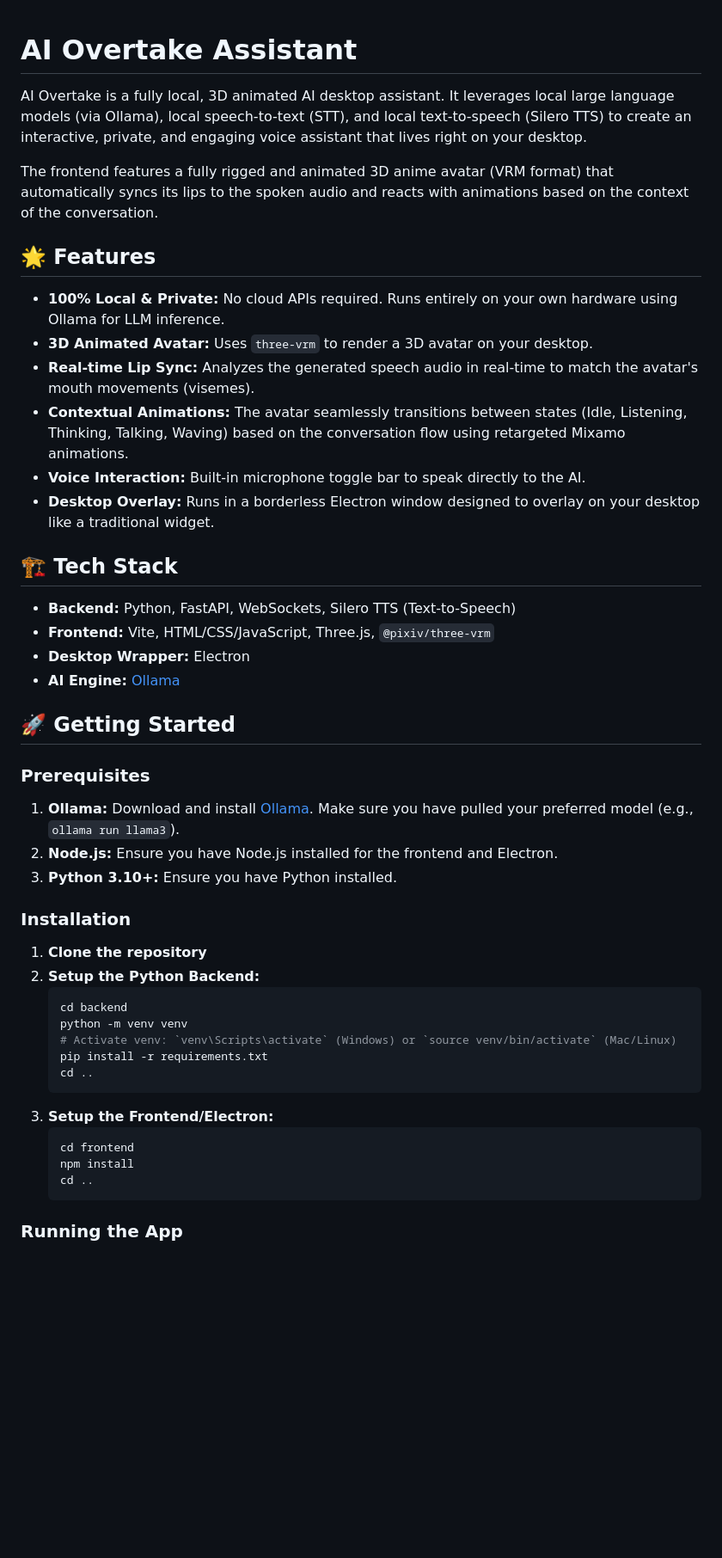
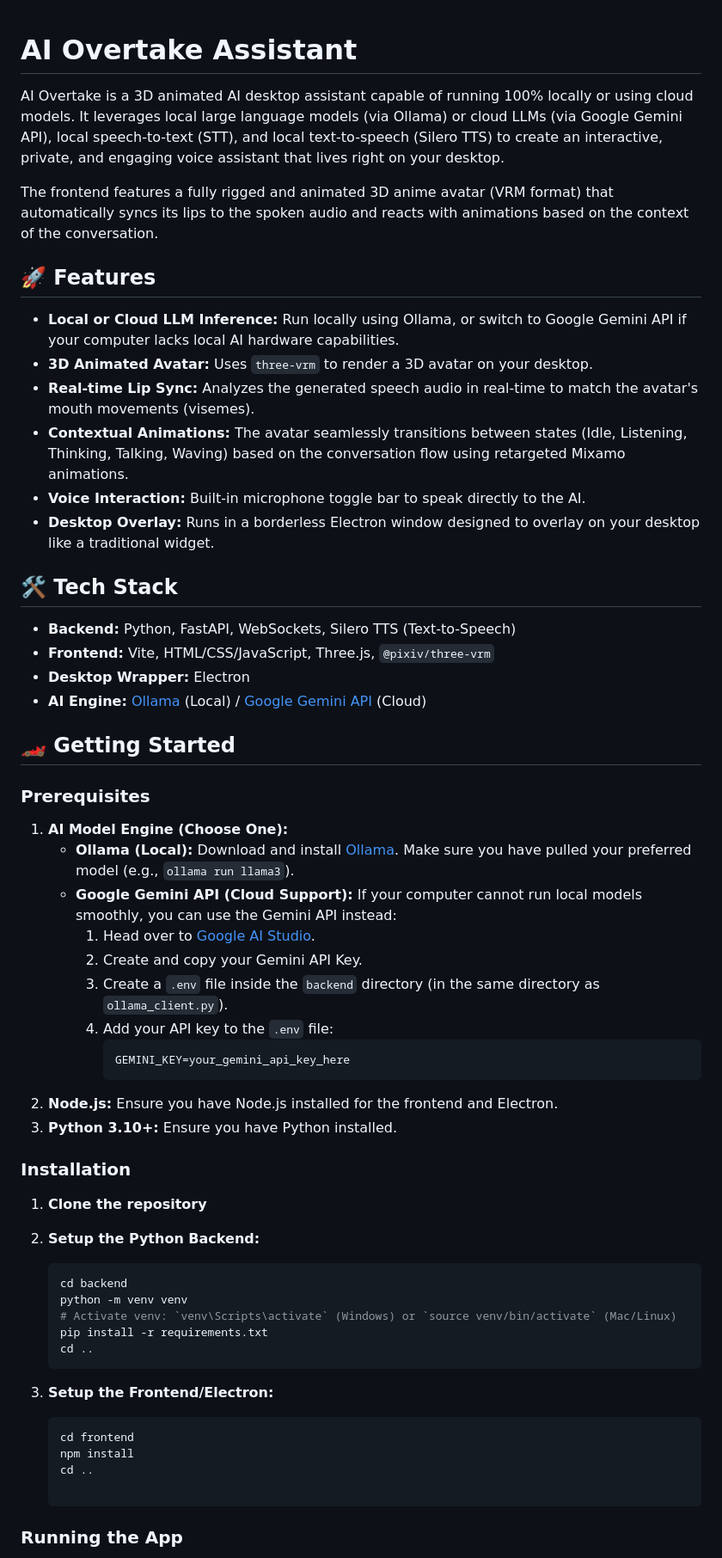
Before and after one commit to GWSuryaYT/AI---Overtake, a Markdown page: README.md, the part around one of its changes. Shown at 86% size. Rendered like a GitHub page; blank space fills up the shorter version.

Commit message:
updated the readme about gemini api

````diff
--- a/README.md
+++ b/README.md
@@ -1,30 +1,40 @@
+
 # AI Overtake Assistant
 
-AI Overtake is a fully local, 3D animated AI desktop assistant. It leverages local large language models (via Ollama), local speech-to-text (STT), and local text-to-speech (Silero TTS) to create an interactive, private, and engaging voice assistant that lives right on your desktop.
+AI Overtake is a 3D animated AI desktop assistant capable of running 100% locally or using cloud models. It leverages local large language models (via Ollama) or cloud LLMs (via Google Gemini API), local speech-to-text (STT), and local text-to-speech (Silero TTS) to create an interactive, private, and engaging voice assistant that lives right on your desktop.
 
 The frontend features a fully rigged and animated 3D anime avatar (VRM format) that automatically syncs its lips to the spoken audio and reacts with animations based on the context of the conversation.
 
-## 🌟 Features
+## 🚀 Features
 
-* **100% Local & Private:** No cloud APIs required. Runs entirely on your own hardware using Ollama for LLM inference.
+* **Local or Cloud LLM Inference:** Run locally using Ollama, or switch to Google Gemini API if your computer lacks local AI hardware capabilities.
 * **3D Animated Avatar:** Uses `three-vrm` to render a 3D avatar on your desktop.
 * **Real-time Lip Sync:** Analyzes the generated speech audio in real-time to match the avatar's mouth movements (visemes).
 * **Contextual Animations:** The avatar seamlessly transitions between states (Idle, Listening, Thinking, Talking, Waving) based on the conversation flow using retargeted Mixamo animations.
 * **Voice Interaction:** Built-in microphone toggle bar to speak directly to the AI.
 * **Desktop Overlay:** Runs in a borderless Electron window designed to overlay on your desktop like a traditional widget.
 
-## 🏗️ Tech Stack
+## 🛠️ Tech Stack
 
 * **Backend:** Python, FastAPI, WebSockets, Silero TTS (Text-to-Speech)
 * **Frontend:** Vite, HTML/CSS/JavaScript, Three.js, `@pixiv/three-vrm`
 * **Desktop Wrapper:** Electron
-* **AI Engine:** [Ollama](https://ollama.ai/)
+* **AI Engine:** [Ollama](https://ollama.ai/) (Local) / [Google Gemini API](https://aistudio.google.com/) (Cloud)
 
-## 🚀 Getting Started
+## 🏎️ Getting Started
 
 ### Prerequisites
 
-1. **Ollama:** Download and install [Ollama](https://ollama.ai/). Make sure you have pulled your preferred model (e.g., `ollama run llama3`).
+1. **AI Model Engine (Choose One):**
+   * **Ollama (Local):** Download and install [Ollama](https://ollama.ai/). Make sure you have pulled your preferred model (e.g., `ollama run llama3`).
+   * **Google Gemini API (Cloud Support):** If your computer cannot run local models smoothly, you can use the Gemini API instead:
+     1. Head over to [Google AI Studio](https://aistudio.google.com/).
+     2. Create and copy your Gemini API Key.
+     3. Create a `.env` file inside the `backend` directory (in the same directory as `ollama_client.py`).
+     4. Add your API key to the `.env` file:
+        ```env
+        GEMINI_KEY=your_gemini_api_key_here
+        ```
 2. **Node.js:** Ensure you have Node.js installed for the frontend and Electron.
 3. **Python 3.10+:** Ensure you have Python installed.
 
@@ -39,12 +49,17 @@ The frontend features a fully rigged and animated 3D anime avatar (VRM format) t
    pip install -r requirements.txt
    cd ..
    ```
+
 3. **Setup the Frontend/Electron:**
+
    ```bash
    cd frontend
    npm install
    cd ..
+
    ```
+
+
 
 ### Running the App
 
````
Also changed, not shown: other parts of README.md (+9 -3 lines).
